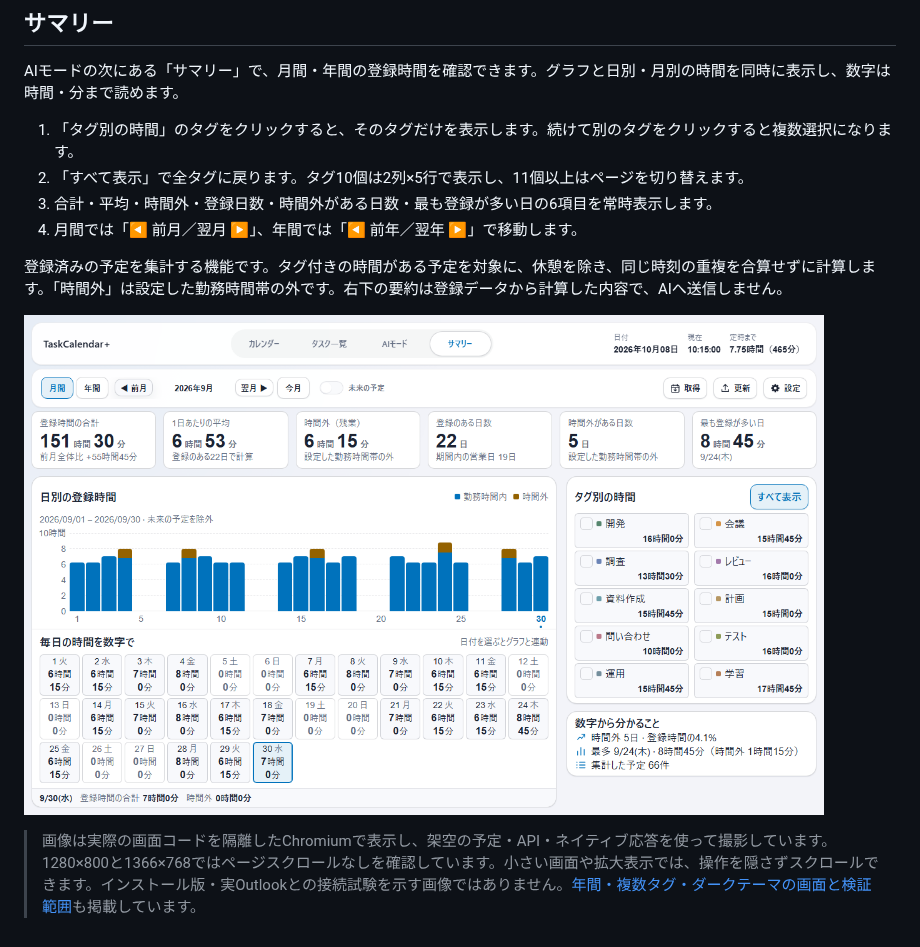
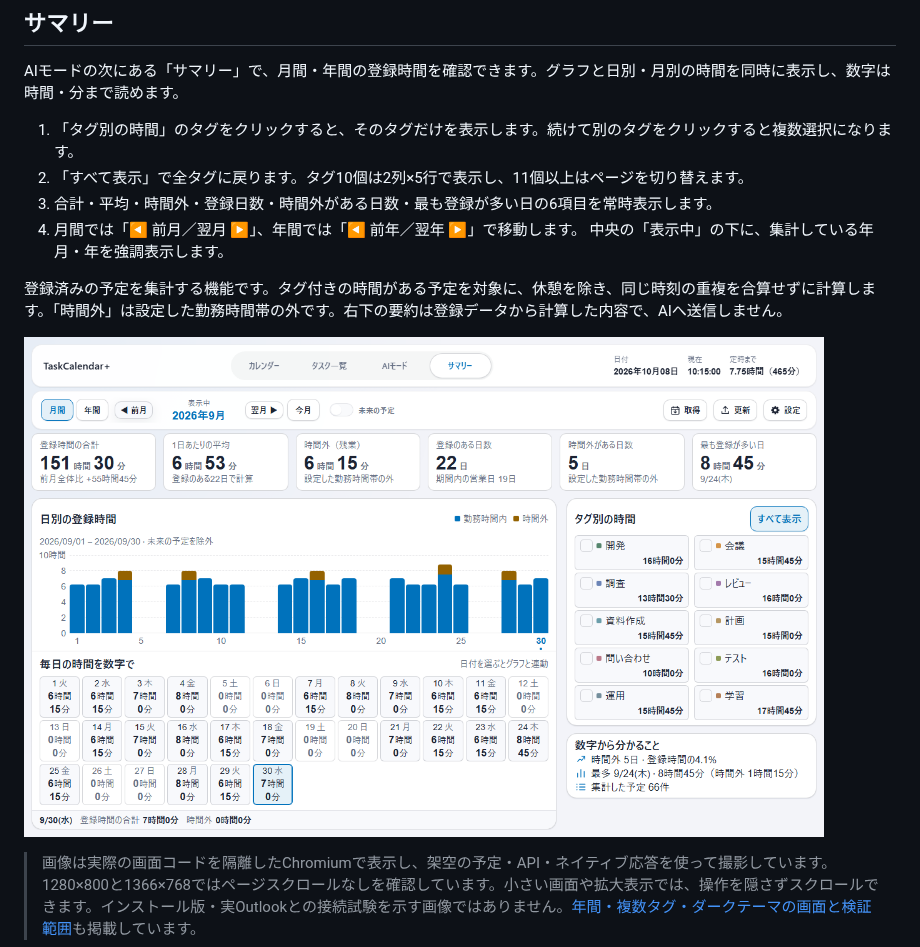
Before and after one commit to t-ueda21/TaskCalendar-Plus, a Markdown page: README.md, the part around the change. GitHub-like rendering; pictures changed too: docs/images/summary-readable/month-10-tags.png.

```diff
--- a/README.md
+++ b/README.md
@@ -45,6 +45,7 @@ AIモードの次にある「サマリー」で、月間・年間の登録時間
 2. 「すべて表示」で全タグに戻ります。タグ10個は2列×5行で表示し、11個以上はページを切り替えます。
 3. 合計・平均・時間外・登録日数・時間外がある日数・最も登録が多い日の6項目を常時表示します。
 4. 月間では「◀ 前月／翌月 ▶」、年間では「◀ 前年／翌年 ▶」で移動します。
+   中央の「表示中」の下に、集計している年月・年を強調表示します。
 
 登録済みの予定を集計する機能です。タグ付きの時間がある予定を対象に、休憩を除き、同じ時刻の重複を合算せずに計算します。「時間外」は設定した勤務時間帯の外です。右下の要約は登録データから計算した内容で、AIへ送信しません。
 
```
Also changed, not shown: CHANGELOG.md (+1 -0 lines), docs/reviews/summary-readable.md (+22 -2 lines), docs/images/summary-readable/current-month.png (added), docs/images/summary-readable/month-dark.png, docs/images/summary-readable/month-selected-tags.png, docs/images/summary-readable/year.png, 8 other files.
